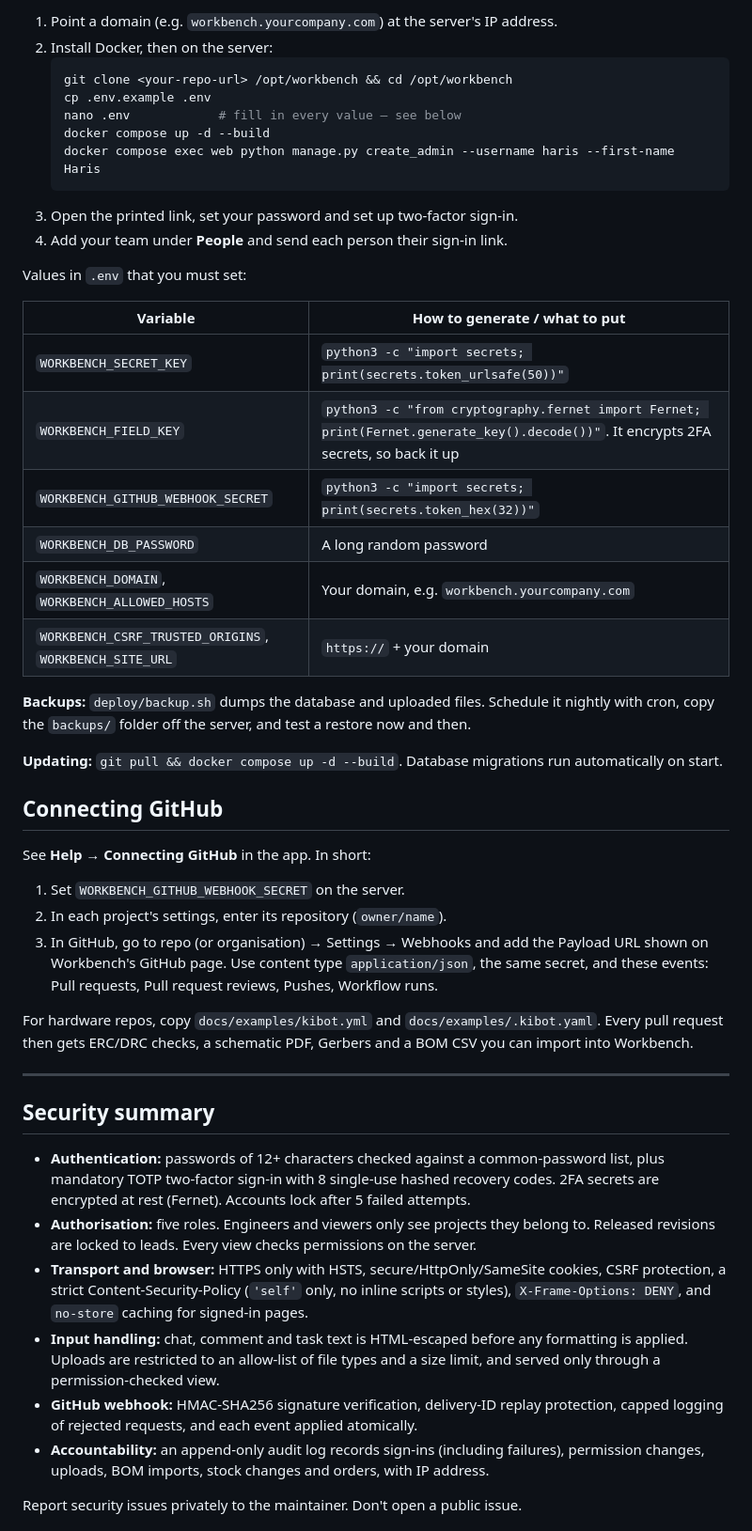
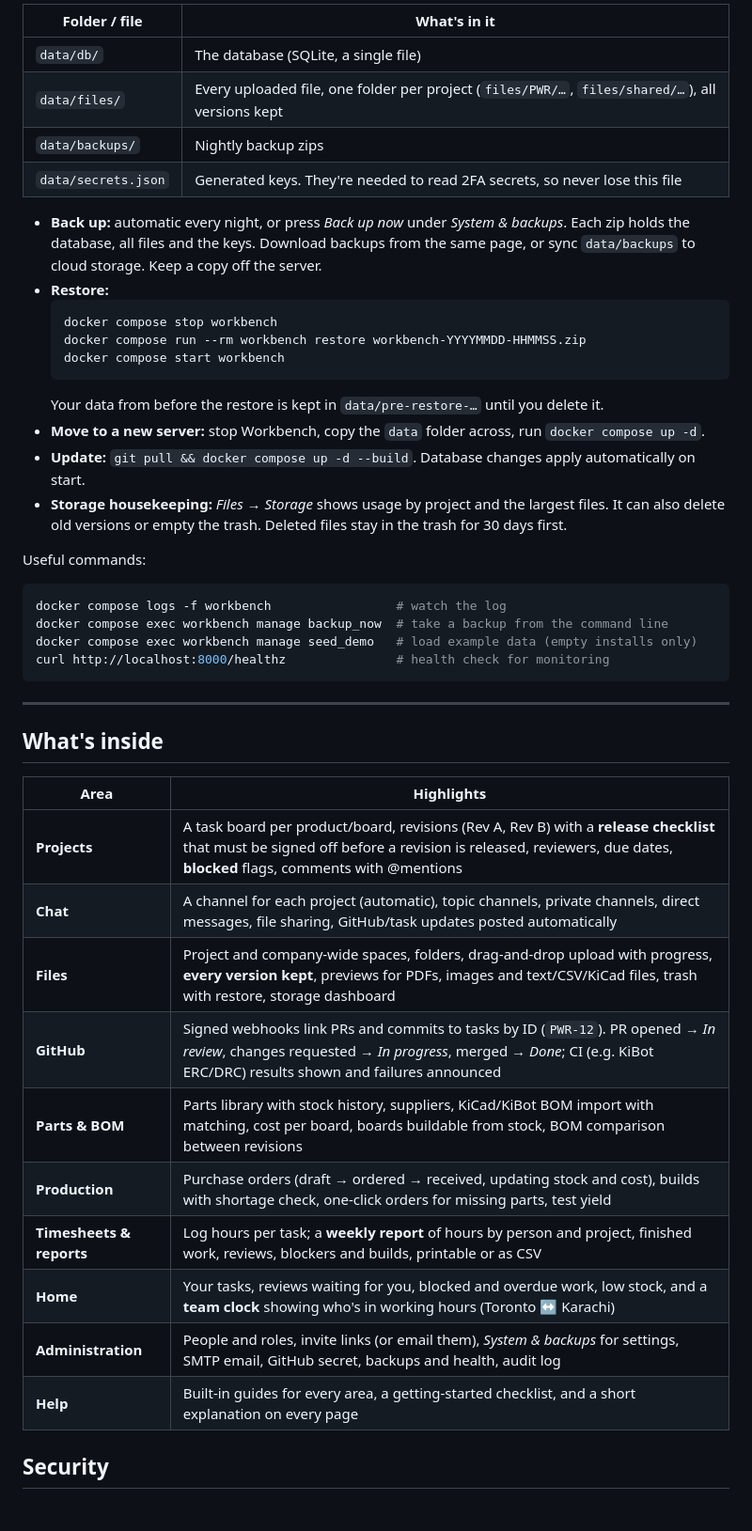
Before and after one commit to harisbashir/workbench, a Markdown page: README.md, the part around one of its changes. Shown at 94% size. GitHub-like rendering.

Commit message:
Docs: quick start, data folder, backups and new help guides
Co-Authored-By: Claude Opus 5.5 <noreply@anthropic.com>
Claude-Session: https://claude.ai/code/session_015rFg3Be2y3pCk3aQ7wsNRc

````diff
--- a/README.md
+++ b/README.md
@@ -58,51 +61,48 @@ The included Docker setup runs **Caddy** (automatic HTTPS from Let's Encrypt), *
 
-1. Point a domain (e.g. `workbench.yourcompany.com`) at the server's IP address.
-2. Install Docker, then on the server:
-   ```bash
-   git clone <your-repo-url> /opt/workbench && cd /opt/workbench
-   cp .env.example .env
-   nano .env            # fill in every value — see below
-   docker compose up -d --build
-   docker compose exec web python manage.py create_admin --username haris --first-name Haris
-   ```
-3. Open the printed link, set your password and set up two-factor sign-in.
-4. Add your team under **People** and send each person their sign-in link.
+| Folder / file | What's in it |
+|---|---|
+| `data/db/` | The database (SQLite, a single file) |
+| `data/files/` | Every uploaded file, one folder per project (`files/PWR/…`, `files/shared/…`), all versions kept |
+| `data/backups/` | Nightly backup zips |
+| `data/secrets.json` | Generated keys. They're needed to read 2FA secrets, so never lose this file |
 
-Values in `.env` that you must set:
+- **Back up:** automatic every night, or press *Back up now* under *System & backups*. Each zip holds the database, all files and the keys. Download backups from the same page, or sync `data/backups` to cloud storage. Keep a copy off the server.
+- **Restore:**
+  ```bash
+  docker compose stop workbench
+  docker compose run --rm workbench restore workbench-YYYYMMDD-HHMMSS.zip
+  docker compose start workbench
+  ```
+  Your data from before the restore is kept in `data/pre-restore-…` until you delete it.
+- **Move to a new server:** stop Workbench, copy the `data` folder across, run `docker compose up -d`.
+- **Update:** `git pull && docker compose up -d --build`. Database changes apply automatically on start.
+- **Storage housekeeping:** *Files → Storage* shows usage by project and the largest files. It can also delete old versions or empty the trash. Deleted files stay in the trash for 30 days first.
 
-| Variable | How to generate / what to put |
-|---|---|
-| `WORKBENCH_SECRET_KEY` | `python3 -c "import secrets; print(secrets.token_urlsafe(50))"` |
-| `WORKBENCH_FIELD_KEY` | `python3 -c "from cryptography.fernet import Fernet; print(Fernet.generate_key().decode())"`. It encrypts 2FA secrets, so back it up |
-| `WORKBENCH_GITHUB_WEBHOOK_SECRET` | `python3 -c "import secrets; print(secrets.token_hex(32))"` |
-| `WORKBENCH_DB_PASSWORD` | A long random password |
-| `WORKBENCH_DOMAIN`, `WORKBENCH_ALLOWED_HOSTS` | Your domain, e.g. `workbench.yourcompany.com` |
-| `WORKBENCH_CSRF_TRUSTED_ORIGINS`, `WORKBENCH_SITE_URL` | `https://` + your domain |
+Useful commands:
 
-**Backups:** `deploy/backup.sh` dumps the database and uploaded files. Schedule it nightly with cron, copy the `backups/` folder off the server, and test a restore now and then.
-
-**Updating:** `git pull && docker compose up -d --build`. Database migrations run automatically on start.
-
-## Connecting GitHub
-
-See **Help → Connecting GitHub** in the app. In short:
-
-1. Set `WORKBENCH_GITHUB_WEBHOOK_SECRET` on the server.
-2. In each project's settings, enter its repository (`owner/name`).
-3. In GitHub, go to repo (or organisation) → Settings → Webhooks and add the Payload URL shown on Workbench's GitHub page. Use content type `application/json`, the same secret, and these events: Pull requests, Pull request reviews, Pushes, Workflow runs.
-
-For hardware repos, copy `docs/examples/kibot.yml` and `docs/examples/.kibot.yaml`. Every pull request then gets ERC/DRC checks, a schematic PDF, Gerbers and a BOM CSV you can import into Workbench.
+```bash
+docker compose logs -f workbench                 # watch the log
+docker compose exec workbench manage backup_now  # take a backup from the command line
+docker compose exec workbench manage seed_demo   # load example data (empty installs only)
+curl http://localhost:8000/healthz               # health check for monitoring
+```
 
 ---
 
-## Security summary
+## What's inside
 
-- **Authentication:** passwords of 12+ characters checked against a common-password list, plus mandatory TOTP two-factor sign-in with 8 single-use hashed recovery codes. 2FA secrets are encrypted at rest (Fernet). Accounts lock after 5 failed attempts.
-- **Authorisation:** five roles. Engineers and viewers only see projects they belong to. Released revisions are locked to leads. Every view checks permissions on the server.
-- **Transport and browser:** HTTPS only with HSTS, secure/HttpOnly/SameSite cookies, CSRF protection, a strict Content-Security-Policy (`'self'` only, no inline scripts or styles), `X-Frame-Options: DENY`, and `no-store` caching for signed-in pages.
-- **Input handling:** chat, comment and task text is HTML-escaped before any formatting is applied. Uploads are restricted to an allow-list of file types and a size limit, and served only through a permission-checked view.
-- **GitHub webhook:** HMAC-SHA256 signature verification, delivery-ID replay protection, capped logging of rejected requests, and each event applied atomically.
-- **Accountability:** an append-only audit log records sign-ins (including failures), permission changes, uploads, BOM imports, stock changes and orders, with IP address.
+| Area | Highlights |
+|---|---|
+| **Projects** | A task board per product/board, revisions (Rev A, Rev B) with a **release checklist** that must be signed off before a revision is released, reviewers, due dates, **blocked** flags, comments with @mentions |
+| **Chat** | A channel for each project (automatic), topic channels, private channels, direct messages, file sharing, GitHub/task updates posted automatically |
+| **Files** | Project and company-wide spaces, folders, drag-and-drop upload with progress, **every version kept**, previews for PDFs, images and text/CSV/KiCad files, trash with restore, storage dashboard |
+| **GitHub** | Signed webhooks link PRs and commits to tasks by ID (`PWR-12`). PR opened → *In review*, changes requested → *In progress*, merged → *Done*; CI (e.g. KiBot ERC/DRC) results shown and failures announced |
+| **Parts & BOM** | Parts library with stock history, suppliers, KiCad/KiBot BOM import with matching, cost per board, boards buildable from stock, BOM comparison between revisions |
+| **Production** | Purchase orders (draft → ordered → received, updating stock and cost), builds with shortage check, one-click orders for missing parts, test yield |
+| **Timesheets & reports** | Log hours per task; a **weekly report** of hours by person and project, finished work, reviews, blockers and builds, printable or as CSV |
+| **Home** | Your tasks, reviews waiting for you, blocked and overdue work, low stock, and a **team clock** showing who's in working hours (Toronto ↔ Karachi) |
+| **Administration** | People and roles, invite links (or email them), *System & backups* for settings, SMTP email, GitHub secret, backups and health, audit log |
+| **Help** | Built-in guides for every area, a getting-started checklist, and a short explanation on every page |
 
-Report security issues privately to the maintainer. Don't open a public issue.
+## Security
 
````
Also changed, not shown: other parts of README.md (+77 -48 lines).
